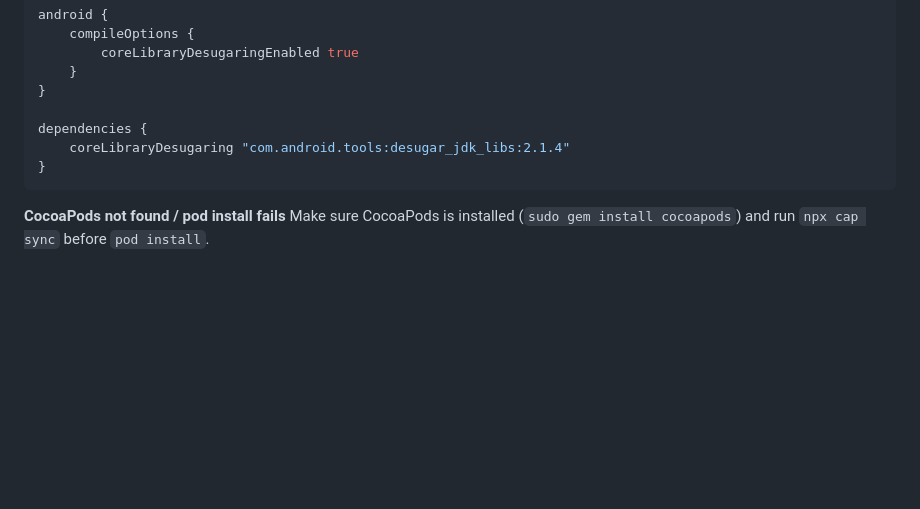
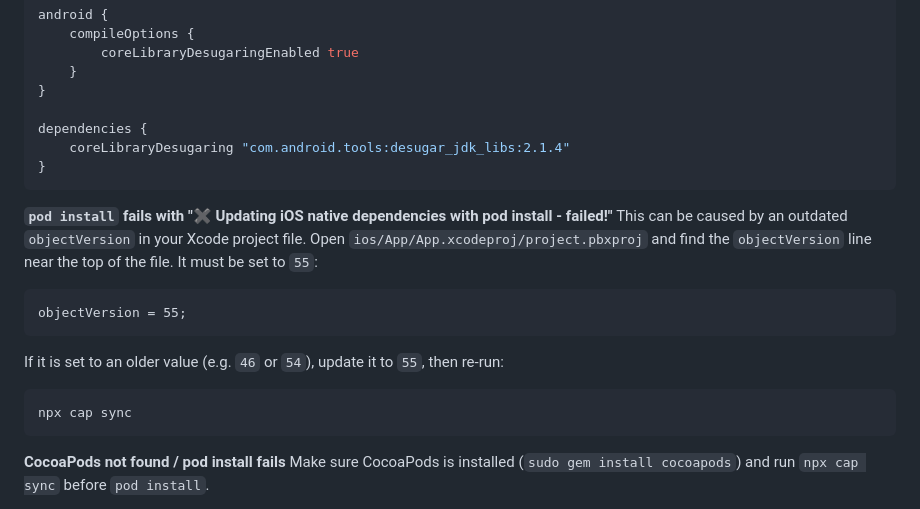
Before and after one commit to Aurora-Systems/capacitor-google-navigation, a Markdown page: README.md, the part around the change. Drawn GitHub-style; blank space fills up the shorter version.

Commit message:
chore: added troubleshoot documentation

````diff
--- a/README.md
+++ b/README.md
@@ -582,6 +582,19 @@ dependencies {
 }
 ```
 
+**`pod install` fails with "✖ Updating iOS native dependencies with pod install - failed!"**
+This can be caused by an outdated `objectVersion` in your Xcode project file. Open `ios/App/App.xcodeproj/project.pbxproj` and find the `objectVersion` line near the top of the file. It must be set to `55`:
+
+```
+objectVersion = 55;
+```
+
+If it is set to an older value (e.g. `46` or `54`), update it to `55`, then re-run:
+
+```bash
+npx cap sync
+```
+
 **CocoaPods not found / pod install fails**
 Make sure CocoaPods is installed (`sudo gem install cocoapods`) and run `npx cap sync` before `pod install`.
 
````
